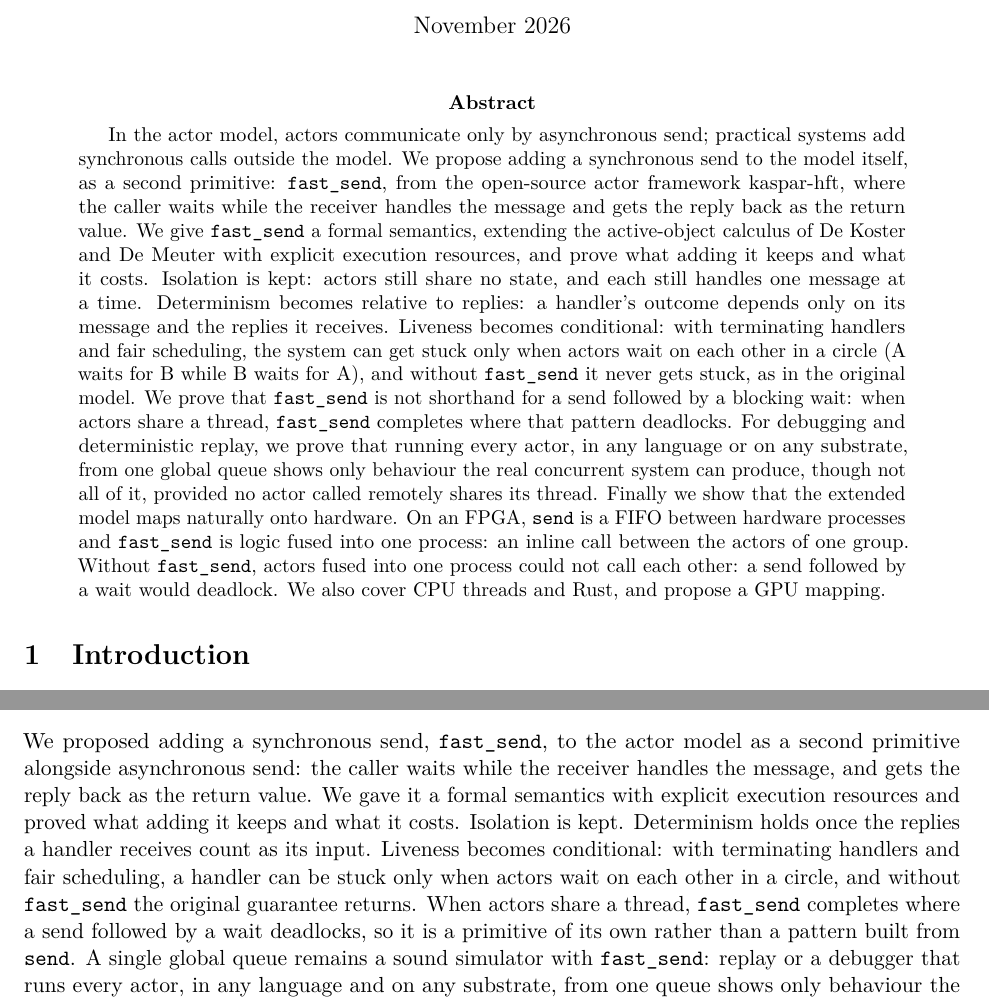
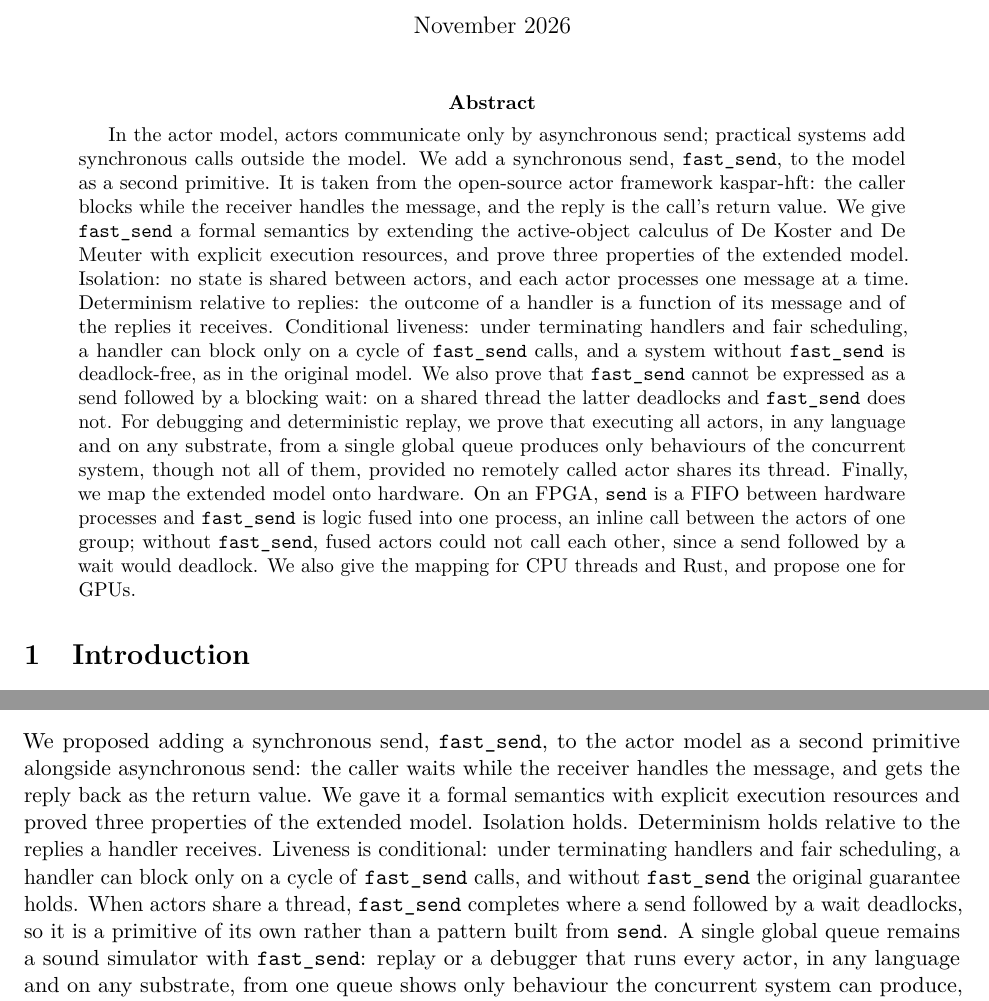
Before and after one commit to vincent212/kaspar-hft, a LaTeX paper (tech_reports/extended_actor_model/extended_actor_model.tex): two parts of pages 1 and 22 of 24, joined at a grey line, cut so that both start at the same text. Compiled offline with pdfLaTeX.

Commit message:
extended actor model paper: abstract and conclusion in plain technical terms
The three results are stated as properties of the extended model
(isolation, determinism relative to replies, conditional liveness)
rather than as what fast_send keeps and costs; 'never gets stuck'
becomes deadlock-free, and the A-waits-for-B gloss is dropped.

Co-Authored-By: Claude Opus 5.5 (1M context) <noreply@anthropic.com>

```diff
--- a/tech_reports/extended_actor_model/extended_actor_model.tex
+++ b/tech_reports/extended_actor_model/extended_actor_model.tex
@@ -69,28 +69,25 @@
 
 \begin{abstract}
 In the actor model, actors communicate only by asynchronous send; practical systems add
-synchronous calls outside the model.
-We propose adding a synchronous send to the model itself, as a second primitive: \fs{},
-from the open-source actor framework \kh{}, where the caller waits while the receiver
-handles the message and gets the reply back as the return value. We give \fs{} a formal
-semantics, extending the active-object calculus of De Koster and De Meuter with explicit
-execution resources, and prove what adding it keeps and what it costs. Isolation is kept:
-actors still share no state, and each still handles one message at a time. Determinism
-becomes relative to replies: a handler's outcome depends only on its message and the
-replies it receives. Liveness becomes conditional: with terminating handlers and fair
-scheduling, the system can get stuck only when actors wait on each other in a circle (A
-waits for B while B waits for A), and without \fs{} it never gets stuck, as in the
-original model. We prove that \fs{} is not shorthand for a send followed by a blocking
-wait: when actors share a thread, \fs{} completes where that pattern deadlocks. For
-debugging and deterministic replay, we prove that running every actor, in any language
-or on any substrate, from one global queue shows only behaviour the real concurrent
-system can produce, though not all of it, provided no actor called remotely shares its
-thread. Finally we show that the extended model maps
-naturally onto hardware. On an FPGA, \snd{} is a FIFO between hardware processes and \fs{}
-is logic fused into one process: an inline call between the actors of one group. Without
-\fs{}, actors fused into one process could not call each other: a send followed by a
-wait would deadlock. We also cover CPU threads and Rust, and propose a GPU
-mapping.
+synchronous calls outside the model. We add a synchronous send, \fs{}, to the model as a
+second primitive. It is taken from the open-source actor framework \kh{}: the caller
+blocks while the receiver handles the message, and the reply is the call's return value.
+We give \fs{} a formal semantics by extending the active-object calculus of De Koster and
+De Meuter with explicit execution resources, and prove three properties of the extended
+model. Isolation: no state is shared between actors, and each actor processes one message
+at a time. Determinism relative to replies: the outcome of a handler is a function of its
+message and of the replies it receives. Conditional liveness: under terminating handlers
+and fair scheduling, a handler can block only on a cycle of \fs{} calls, and a system
+without \fs{} is deadlock-free, as in the original model. We also prove that \fs{} cannot
+be expressed as a send followed by a blocking wait: on a shared thread the latter
+deadlocks and \fs{} does not. For debugging and deterministic replay, we prove that
+executing all actors, in any language and on any substrate, from a single global queue
+produces only behaviours of the concurrent system, though not all of them, provided no
+remotely called actor shares its thread. Finally, we map the extended model onto
+hardware. On an FPGA, \snd{} is a FIFO between hardware processes and \fs{} is logic fused
+into one process, an inline call between the actors of one group; without \fs{}, fused
+actors could not call each other, since a send followed by a wait would deadlock. We also
+give the mapping for CPU threads and Rust, and propose one for GPUs.
 \end{abstract}
 
 % ---------------------------------------------------------------
@@ -1451,11 +1448,10 @@ the message-passing actor model with both primitives.
 We proposed adding a synchronous send, \fs{}, to the actor model as a second primitive
 alongside asynchronous send: the caller waits while the receiver handles the message,
 and gets the reply back as the return value. We gave it a formal semantics with explicit
-execution resources and proved what adding it keeps and what it costs. Isolation is
-kept. Determinism holds once the replies a handler receives count as its input.
-Liveness becomes conditional: with terminating handlers and fair scheduling, a handler
-can be stuck only when actors wait on each other in a circle, and without \fs{} the
-original guarantee returns. When actors share a thread, \fs{} completes where a send
+execution resources and proved three properties of the extended model. Isolation
+holds. Determinism holds relative to the replies a handler receives. Liveness is
+conditional: under terminating handlers and fair scheduling, a handler can block only on
+a cycle of \fs{} calls, and without \fs{} the original guarantee holds. When actors share a thread, \fs{} completes where a send
 followed by a wait deadlocks, so it is a primitive of its own rather than a pattern
 built from \snd{}. A single global queue remains a sound simulator with \fs{}: replay or
 a debugger that runs every actor, in any language and on any substrate, from one queue
```
Also changed, not shown: tech_reports/extended_actor_model/extended_actor_model.pdf, tech_reports/extended_actor_model/extended_actor_model.tex (2 more changed lines).
